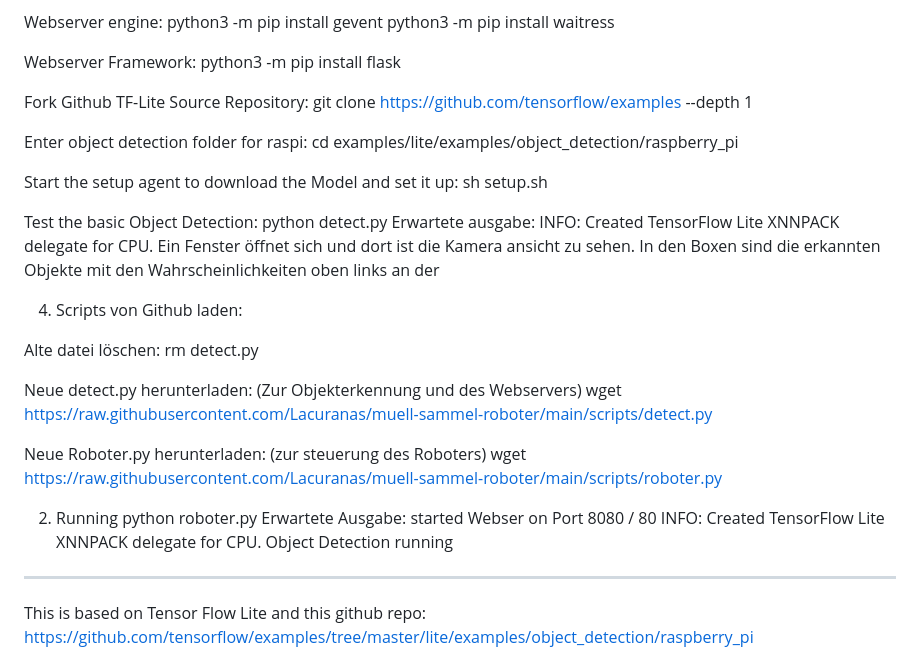
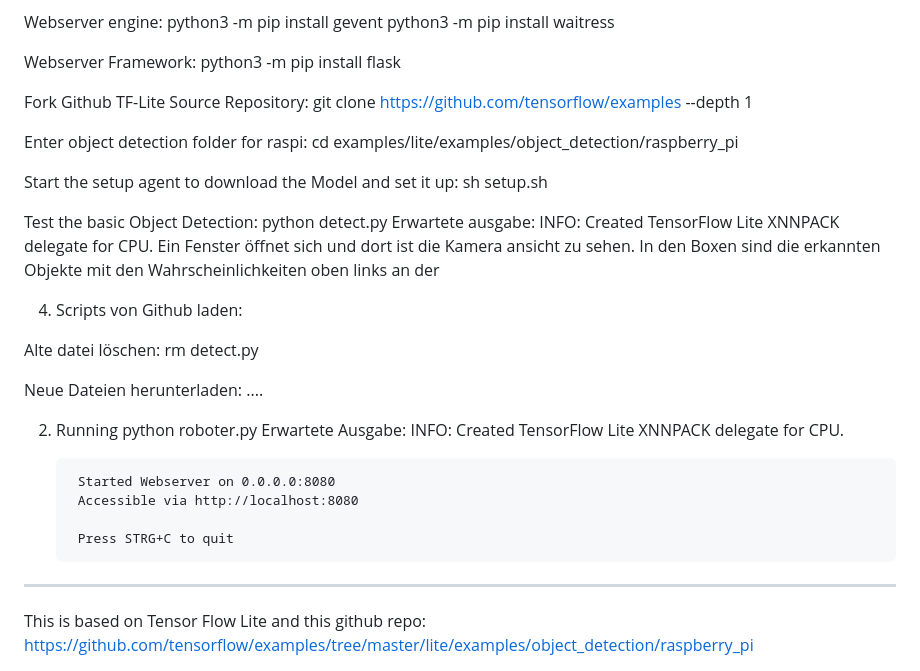
Before and after one commit to Lacuranas/muell-sammel-roboter, a Markdown page: README.md, the part around the change. Rendered like a GitHub page.

```diff
--- a/README.md
+++ b/README.md
@@ -93,7 +93,6 @@ Webserver Framework:
 python3 -m pip install flask
 
 
-
 Fork Github TF-Lite Source Repository:
 git clone https://github.com/tensorflow/examples --depth 1
 
@@ -114,18 +113,18 @@ python detect.py
 Alte datei löschen:
 rm detect.py
 
-Neue detect.py herunterladen: (Zur Objekterkennung und des Webservers)
-wget https://raw.githubusercontent.com/Lacuranas/muell-sammel-roboter/main/scripts/detect.py
-
-Neue Roboter.py herunterladen: (zur steuerung des Roboters)
-wget https://raw.githubusercontent.com/Lacuranas/muell-sammel-roboter/main/scripts/roboter.py
+Neue Dateien herunterladen:
+....
 
 2. Running
 python roboter.py
 	Erwartete Ausgabe:
-		started Webser on Port 8080 / 80
 		INFO: Created TensorFlow Lite XNNPACK delegate for CPU.
-		Object Detection running
+
+		Started Webserver on 0.0.0.0:8080
+		Accessible via http://localhost:8080
+
+		Press STRG+C to quit
 
 -----------------------------------------------------------------------------------------------------------------------------------------------
 
```
